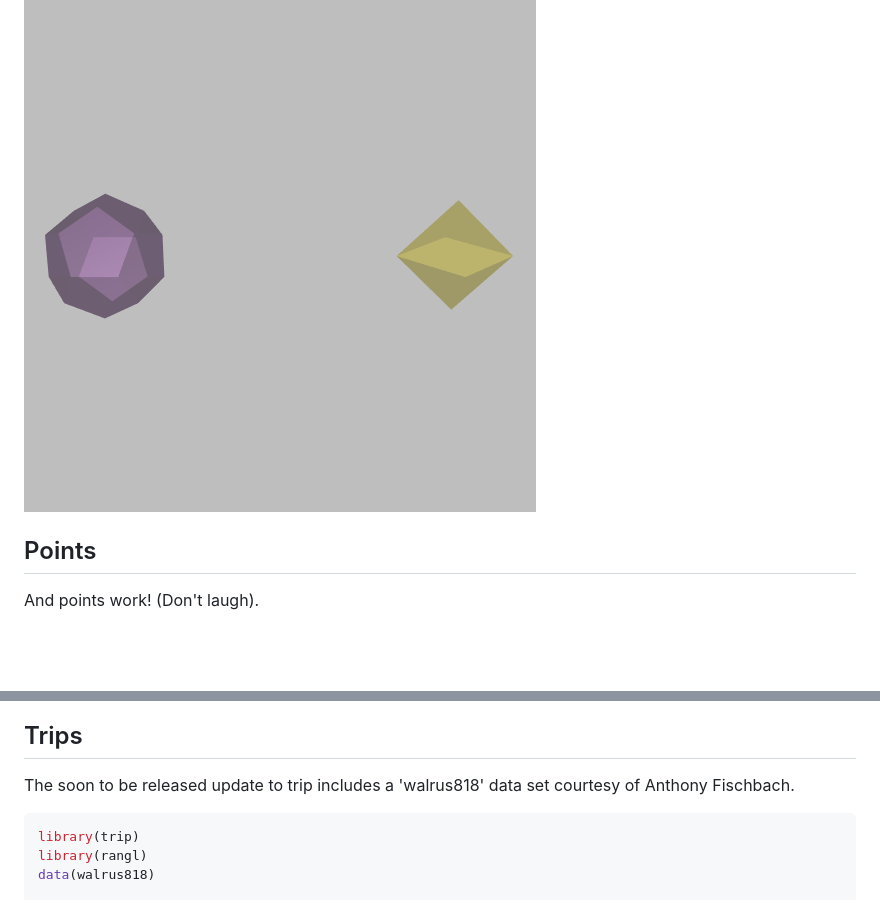
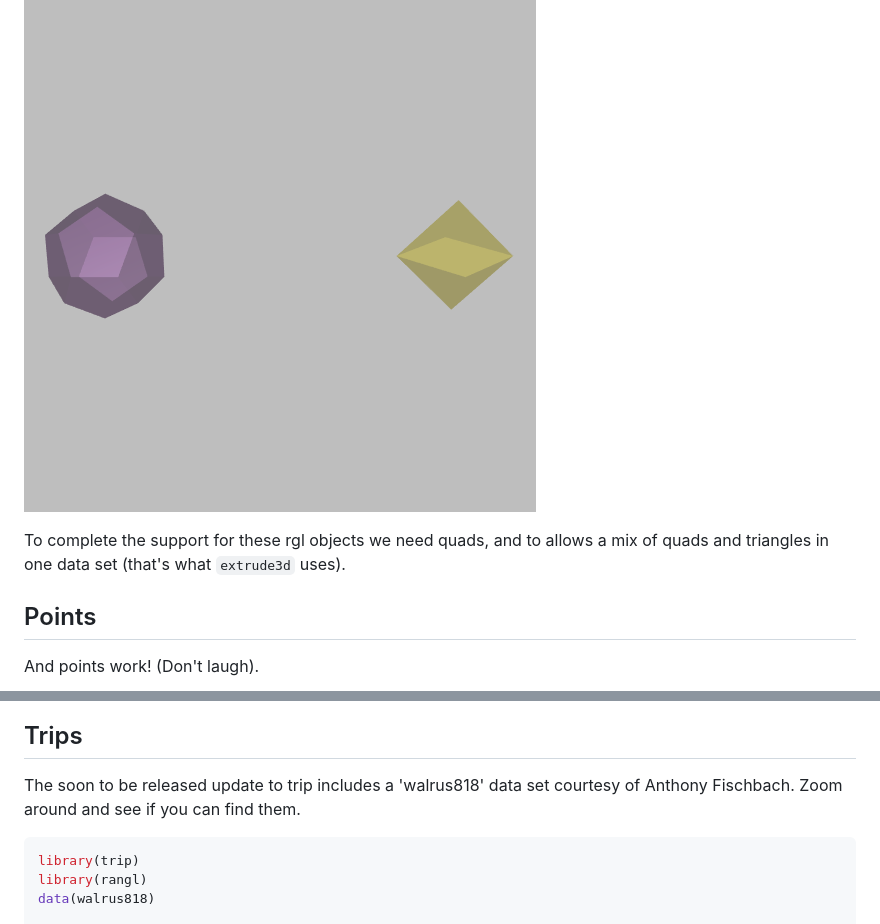
Before and after one commit to hypertidy/anglr, a Markdown page: README.md, 2 parts joined by grey strips. Rendered like a GitHub page; blank space fills up the shorter version.

````diff
--- a/README.md
+++ b/README.md
@@ -173,6 +182,8 @@ rgl::rgl.snapshot("readme-figure/README-Platonic.png"); rgl.clear()
 
 ![Platonic](readme-figure/README-Platonic.png?raw=true "Platonic")
 
+To complete the support for these rgl objects we need quads, and to allows a mix of quads and triangles in one data set (that's what `extrude3d` uses).
+
 Points
 ------
 
@@ -194,7 +205,7 @@ rgl::view3d(theta = 25, phi = 3)
 Trips
 -----
 
-The soon to be released update to trip includes a 'walrus818' data set courtesy of Anthony Fischbach.
+The soon to be released update to trip includes a 'walrus818' data set courtesy of Anthony Fischbach. Zoom around and see if you can find them.
 
 ``` r
 library(trip)
````
Also changed, not shown: other parts of README.md (+11 -2 lines), readme-figure/README-walrus.png, 1 other file.
